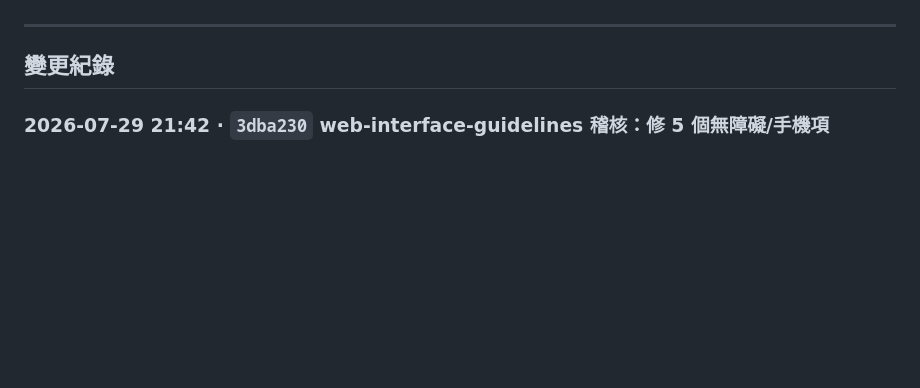
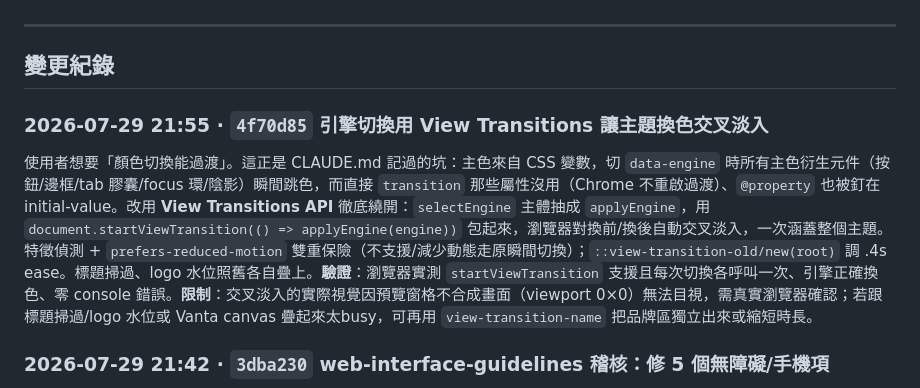
Before and after one commit to bosen12/flux2klein, a Markdown page: 進度.md, the part around the change. GitHub-like rendering; blank space fills up the shorter version.

Commit message:
進度.md：補上 4f70d85 View Transitions 換色一筆
Co-Authored-By: Claude Opus 4.8 <noreply@anthropic.com>

```diff
--- a/進度.md
+++ b/進度.md
@@ -32,6 +32,9 @@
 ---
 
 ## 變更紀錄
+
+### 2026-07-29 21:55 · `4f70d85` 引擎切換用 View Transitions 讓主題換色交叉淡入
+使用者想要「顏色切換能過渡」。這正是 CLAUDE.md 記過的坑：主色來自 CSS 變數，切 `data-engine` 時所有主色衍生元件（按鈕/邊框/tab 膠囊/focus 環/陰影）瞬間跳色，而直接 `transition` 那些屬性沒用（Chrome 不重啟過渡）、`@property` 也被釘在 initial-value。改用 **View Transitions API** 徹底繞開：`selectEngine` 主體抽成 `applyEngine`，用 `document.startViewTransition(() => applyEngine(engine))` 包起來，瀏覽器對換前/換後自動交叉淡入，一次涵蓋整個主題。特徵偵測 + `prefers-reduced-motion` 雙重保險（不支援/減少動態走原瞬間切換）；`::view-transition-old/new(root)` 調 .4s ease。標題掃過、logo 水位照舊各自疊上。**驗證**：瀏覽器實測 `startViewTransition` 支援且每次切換各呼叫一次、引擎正確換色、零 console 錯誤。**限制**：交叉淡入的實際視覺因預覽窗格不合成畫面（viewport 0×0）無法目視，需真實瀏覽器確認；若跟標題掃過/logo 水位或 Vanta canvas 疊起來太busy，可再用 `view-transition-name` 把品牌區獨立出來或縮短時長。
 
 ### 2026-07-29 21:42 · `3dba230` web-interface-guidelines 稽核：修 5 個無障礙/手機項
 用安裝的 `web-interface-guidelines` skill 檢查清單對原始碼做稽核（預覽窗格不能截圖，改做程式碼層級 + 無障礙樹稽核），修掉可驗證的實質缺口，多與剛上線的手機使用相關：① **輸入框觸控裝置字級 16px**（`@media (pointer: coarse)`）——原 13.5px 會讓 iOS Safari 一 focus 就放大整頁，手機打字很煩；桌面 fine-pointer 維持 13.5px 密度。② `ai-btn`（✦）補 `aria-label`（原本只有 title，報讀器讀不到名稱）。③ 加 `<meta name=theme-color>`（手機瀏覽器列配色）。④ `:root` 加 `color-scheme: light`（原生控制項/捲軸淺色渲染，不被系統深色反白）。⑤ 輸入框 `transition:.15s`（等同 all）改列明確 `border-color/box-shadow`。驗證：瀏覽器實測四項到位、coarse-pointer 的 16px 規則在 CSSOM 存在且正確。**未做**：純視覺「美化」（換配色/字體/版面）需要能看畫面才穩，預覽窗格 0×0 無法目視，留待有截圖能力時再進行。
```
